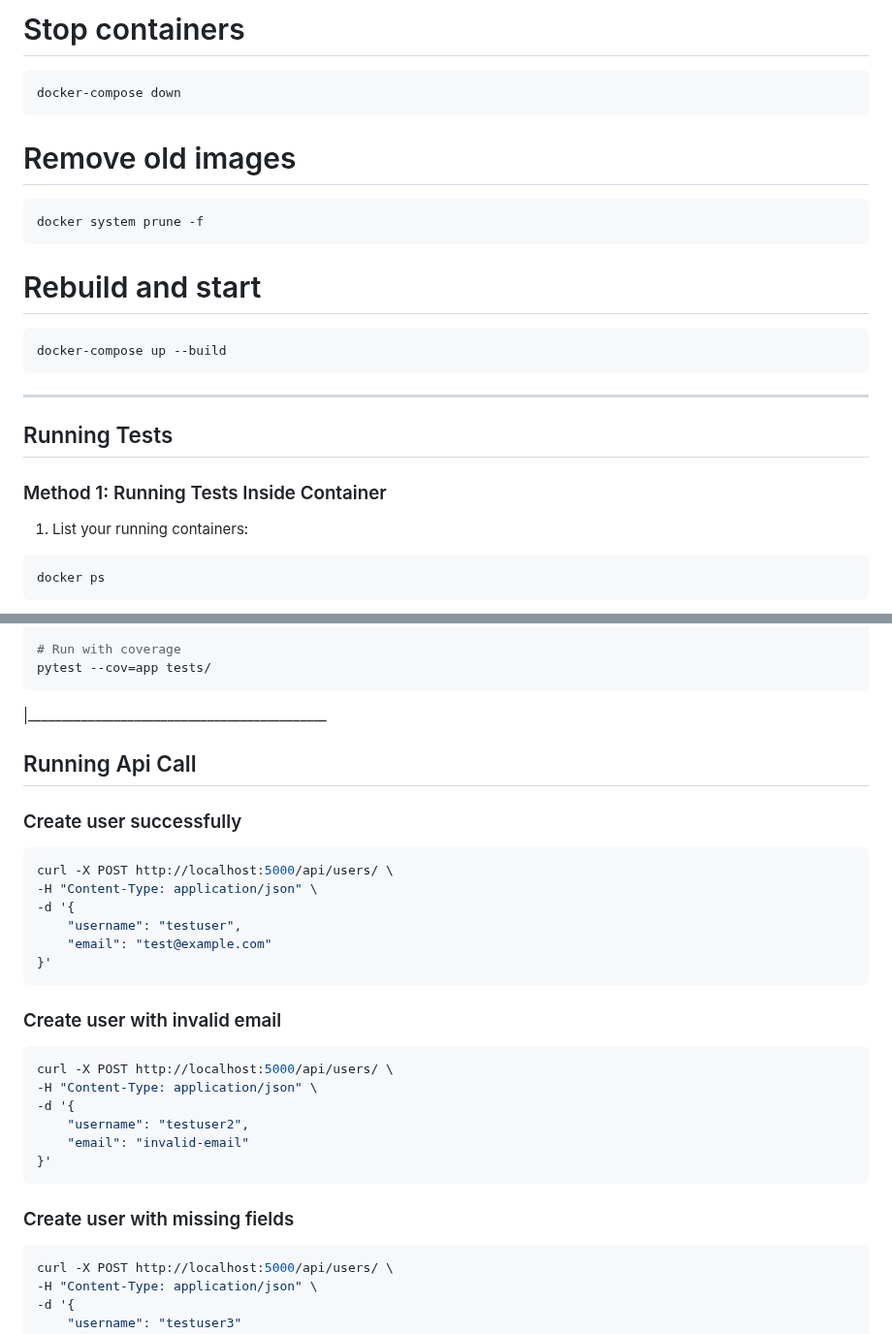
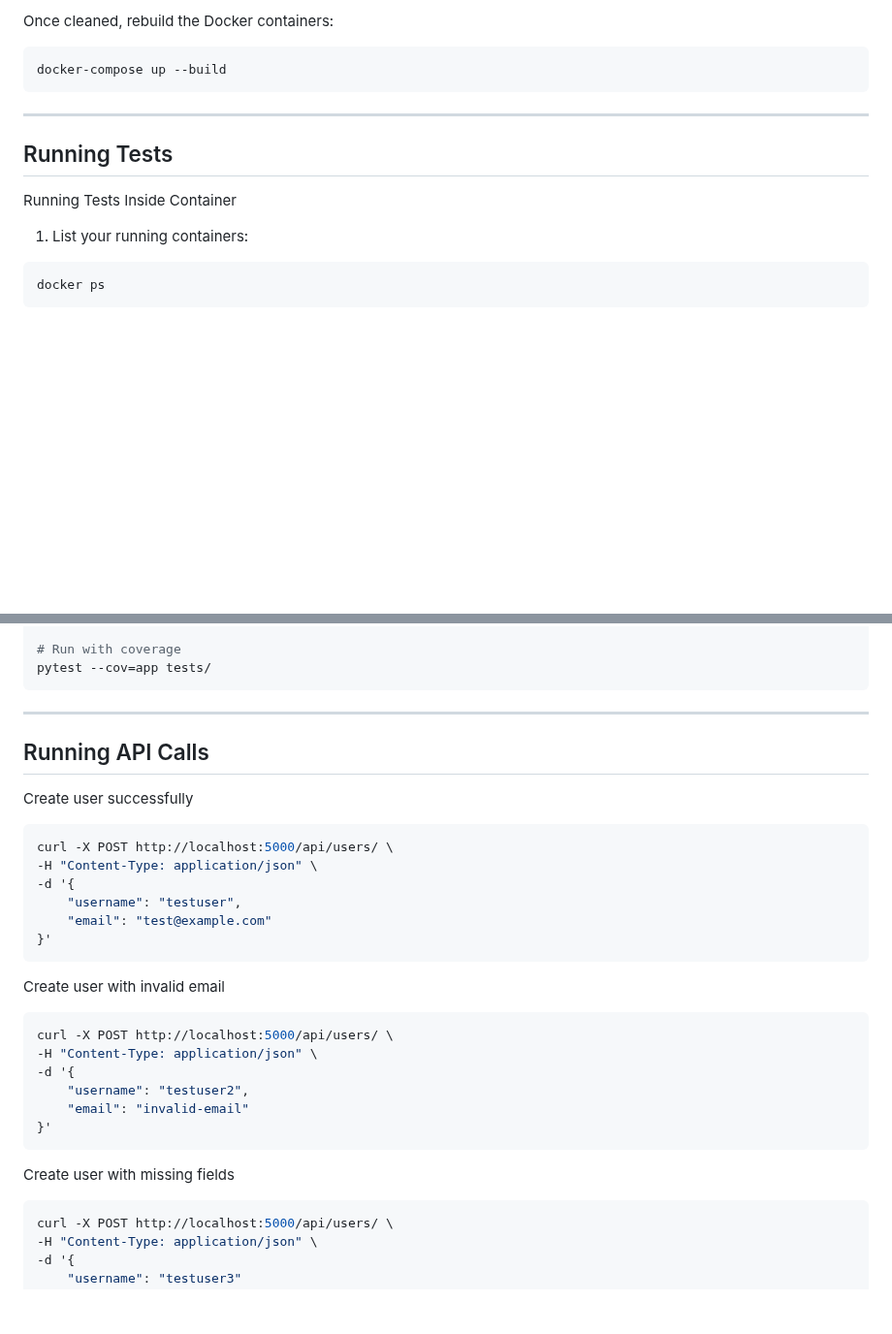
Before and after one commit to InnovatorsHub1/backend, a Markdown page: instruction.md, 2 parts joined by grey strips. Shown at 97% size. Rendered like a GitHub page; blank space fills up the shorter version.

````diff
--- a/instruction.md
+++ b/instruction.md
@@ -44,24 +85,14 @@ To build and run the API using Docker, follow these steps:
 
-# Stop containers
-```
-docker-compose down
+Once cleaned, rebuild the Docker containers:
+```bash
+docker-compose up --build
 ```
 
-# Remove old images
-```
-docker system prune -f
-```
-
-# Rebuild and start
-```
-docker-compose up --build
-```
 ---
-
 
 ## Running Tests
 
-### Method 1: Running Tests Inside Container
+Running Tests Inside Container
 
 1. List your running containers:
 ```bash
@@ -90,12 +121,13 @@ pytest tests/services/test_user_service.py
 pytest --cov=app tests/
 ```
 
-|_____________________________________________
+--------------------------------------------
 
 
-## Running Api Call
+## Running API Calls
 
-### Create user successfully
+Create user successfully
+
 ```bash
 curl -X POST http://localhost:5000/api/users/ \
 -H "Content-Type: application/json" \
@@ -105,7 +137,8 @@ curl -X POST http://localhost:5000/api/users/ \
 }'
 ```
 
-### Create user with invalid email
+Create user with invalid email
+
 ```bash
 curl -X POST http://localhost:5000/api/users/ \
 -H "Content-Type: application/json" \
@@ -115,7 +148,8 @@ curl -X POST http://localhost:5000/api/users/ \
 }'
 ```
 
-### Create user with missing fields
+Create user with missing fields
+
 ```bash
 curl -X POST http://localhost:5000/api/users/ \
 -H "Content-Type: application/json" \
````
Also changed, not shown: other parts of instruction.md (+58 -20 lines).
